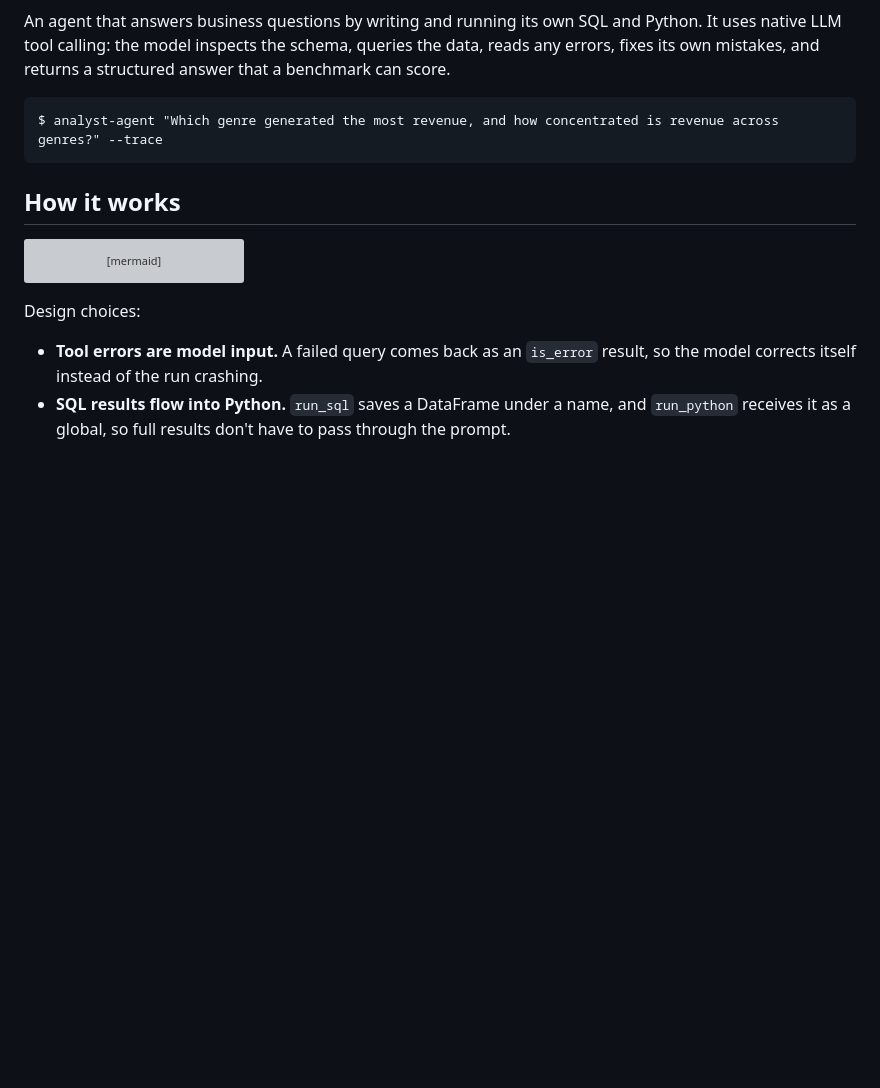
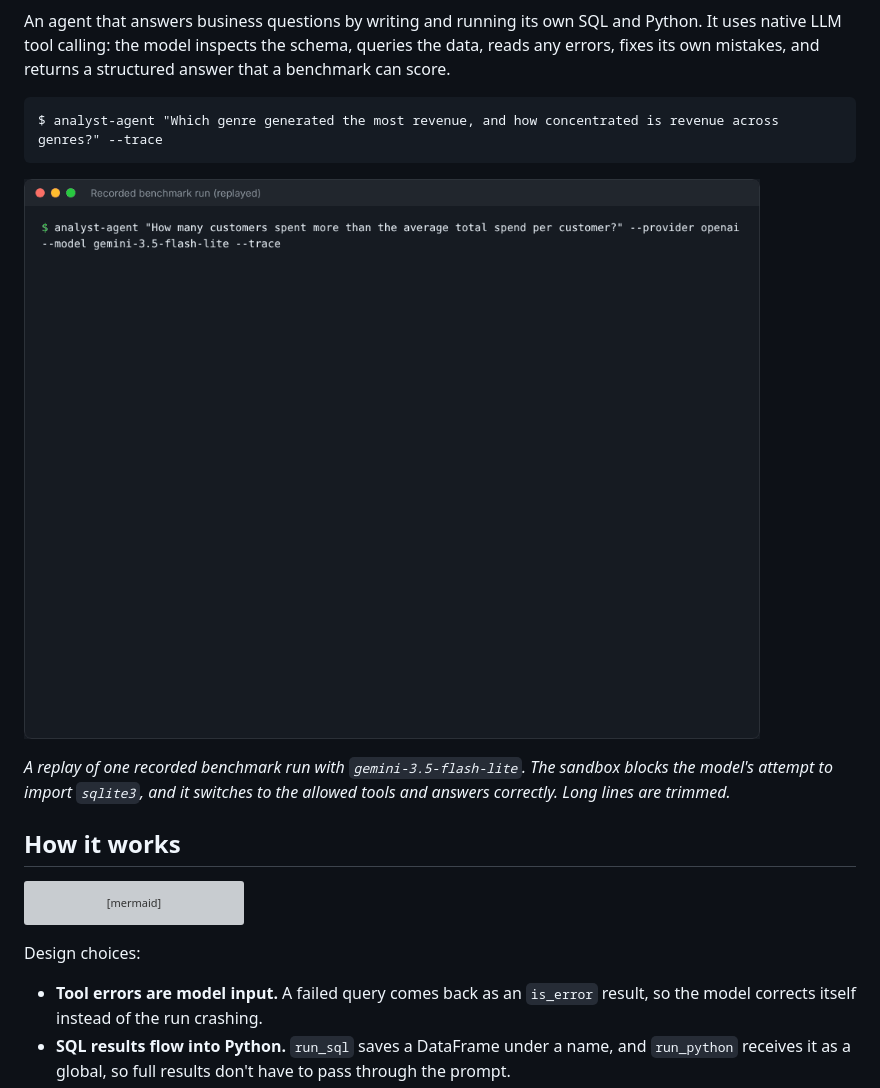
Before and after one commit to ykrubha/agentic-data-analyst, a Markdown page: README.md, the part around one of its changes. Rendered like a GitHub page; pictures changed too: assets/agent_demo.gif (added); blank space fills up the shorter version; grey boxes are pictures that could not be loaded.

Commit message:
Add tests badge and demo to README

````diff
--- a/README.md
+++ b/README.md
@@ -5,6 +7,10 @@ An agent that answers business questions by writing and running its own SQL and
 ```
 $ analyst-agent "Which genre generated the most revenue, and how concentrated is revenue across genres?" --trace
 ```
+
+![The agent recovering from a blocked import, then answering correctly](assets/agent_demo.gif)
+
+*A replay of one recorded benchmark run with `gemini-3.5-flash-lite`. The sandbox blocks the model's attempt to import `sqlite3`, and it switches to the allowed tools and answers correctly. Long lines are trimmed.*
 
 ## How it works
 
````
Also changed, not shown: other parts of README.md (+2 -0 lines).
